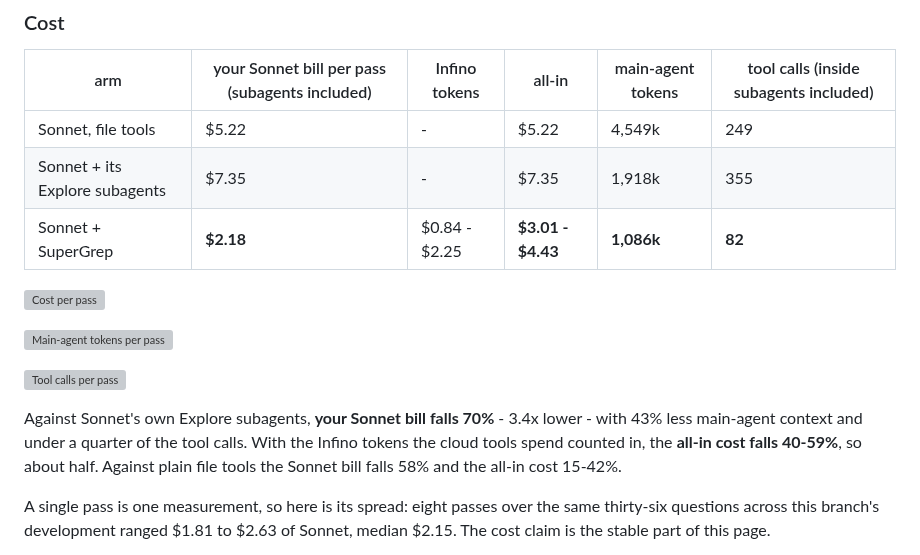
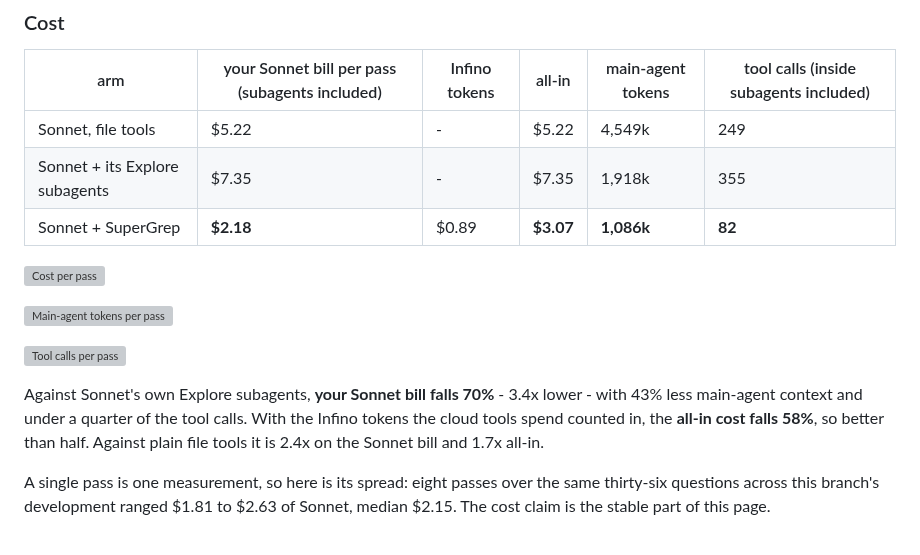
Before and after one commit to infino-ai/code-context, a Markdown page: README.md, the part around the change. Drawn GitHub-style; grey boxes are pictures that could not be loaded.

Commit message:
docs: the retrieval cost is one number, from the measured token split
The Infino-token column was a bracket because the receipt reports one token
total per call and I did not know how it divided between prompt and answer,
so I priced the same tokens as if all of each. That was avoidable: 1,192
platform calls from the window when both halves were reported are still on
disk, and they divide 96.57% prompt to 3.43% answer - steady from 2.2% to
4.1% across three generations of the tool, because retrieval sends large
payloads and returns short statements.

At that split the judged pass costs $0.68 of tokens, $0.89 with the markup,
and $3.07 all-in against the explorer arm's $7.35 - 58% off rather than the
40-59% the bracket allowed. The bracket was also pessimistic: its top end
assumed an all-answer mix that the loop never produces.

```diff
--- a/README.md
+++ b/README.md
@@ -61,7 +61,7 @@ answers. The harness, the questions, the judge and the chart script are in
 |---|---|---|---|---|---|
 | Sonnet, file tools | $5.22 | - | $5.22 | 4,549k | 249 |
 | Sonnet + its Explore subagents | $7.35 | - | $7.35 | 1,918k | 355 |
-| Sonnet + SuperGrep | **$2.18** | $0.84 - $2.25 | **$3.01 - $4.43** | **1,086k** | **82** |
+| Sonnet + SuperGrep | **$2.18** | $0.89 | **$3.07** | **1,086k** | **82** |
 
 ![Cost per pass](docs/subagent/cost-per-pass.svg)
 
@@ -72,8 +72,8 @@ answers. The harness, the questions, the judge and the chart script are in
 Against Sonnet's own Explore subagents, **your Sonnet bill falls 70%** - 3.4x
 lower - with 43% less main-agent context and under a quarter of the tool
 calls. With the Infino tokens the cloud tools spend counted in, the **all-in
-cost falls 40-59%**, so about half. Against plain file tools the Sonnet bill
-falls 58% and the all-in cost 15-42%.
+cost falls 58%**, so better than half. Against plain file tools it is 2.4x on
+the Sonnet bill and 1.7x all-in.
 
 A single pass is one measurement, so here is its spread: eight passes over
 the same thirty-six questions across this branch's development ranged $1.81
```
